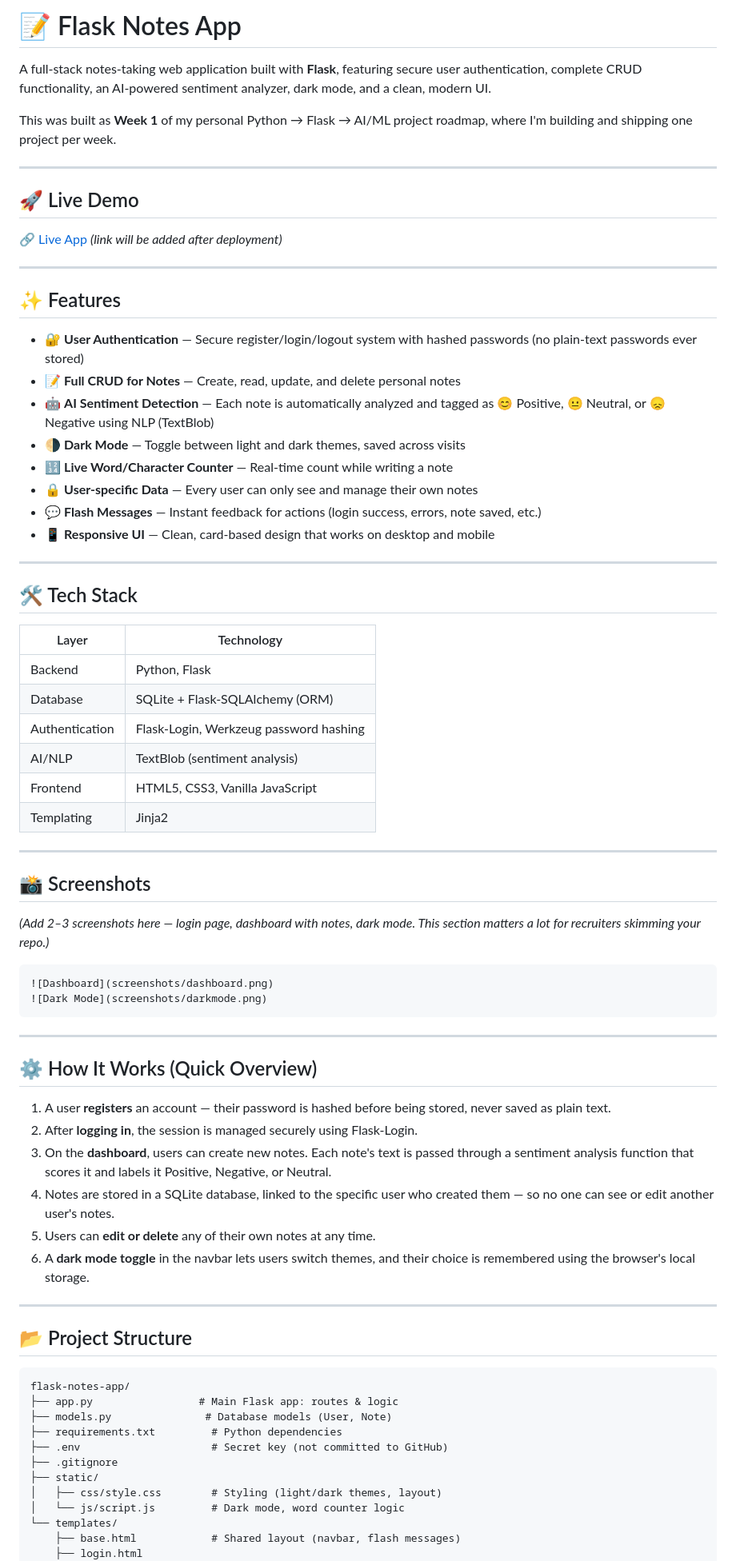
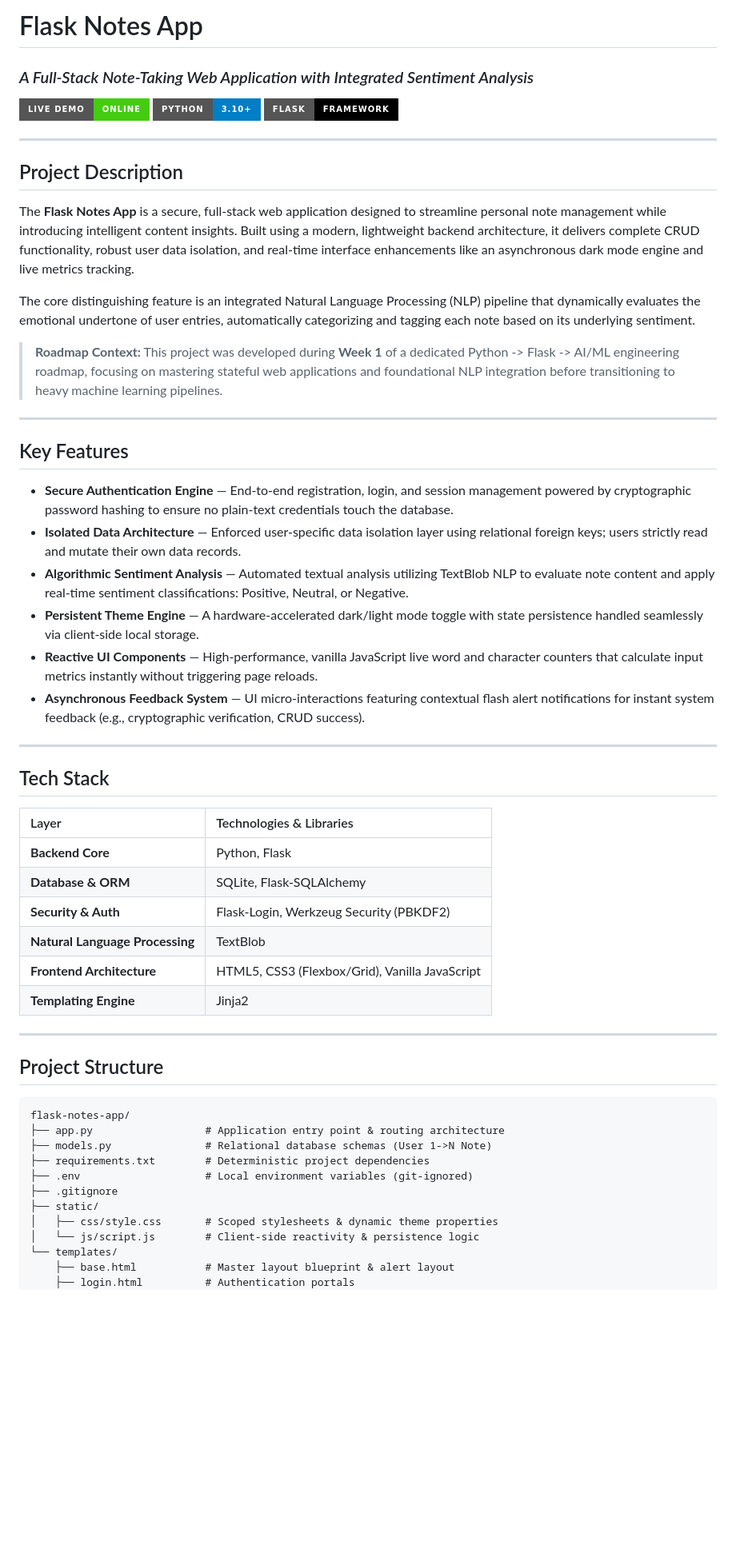
Before and after one commit to CodexxNinja/flask-notes-app, a Markdown page: README.md, the part around one of its changes. Shown at 80% size. GitHub-like rendering; badges without logos; blank space fills up the shorter version.

````diff
--- a/README.md
+++ b/README.md
@@ -1,78 +1,60 @@
-# 📝 Flask Notes App
+# Flask Notes App
 
-A full-stack notes-taking web application built with **Flask**, featuring secure user authentication, complete CRUD functionality, an AI-powered sentiment analyzer, dark mode, and a clean, modern UI.
+### *A Full-Stack Note-Taking Web Application with Integrated Sentiment Analysis*
 
-This was built as **Week 1** of my personal Python → Flask → AI/ML project roadmap, where I'm building and shipping one project per week.
+[![Live App](https://img.shields.io/badge/Live_Demo-Online-brightgreen?style=for-the-badge)](https://flask-notes-app-d3gn.onrender.com)
+[![Python](https://img.shields.io/badge/Python-3.10+-blue?style=for-the-badge)](https://www.python.org)
+[![Flask](https://img.shields.io/badge/Flask-Framework-black?style=for-the-badge)](https://flask.palletsprojects.com)
 
 ---
 
-## 🚀 Live Demo
+## Project Description
 
-🔗 [Live App](#) *(link will be added after deployment)*
+The **Flask Notes App** is a secure, full-stack web application designed to streamline personal note management while introducing intelligent content insights. Built using a modern, lightweight backend architecture, it delivers complete CRUD functionality, robust user data isolation, and real-time interface enhancements like an asynchronous dark mode engine and live metrics tracking.
+
+The core distinguishing feature is an integrated Natural Language Processing (NLP) pipeline that dynamically evaluates the emotional undertone of user entries, automatically categorizing and tagging each note based on its underlying sentiment.
+
+> **Roadmap Context:** This project was developed during **Week 1** of a dedicated Python -> Flask -> AI/ML engineering roadmap, focusing on mastering stateful web applications and foundational NLP integration before transitioning to heavy machine learning pipelines.
 
 ---
 
-## ✨ Features
+## Key Features
 
-- 🔐 **User Authentication** — Secure register/login/logout system with hashed passwords (no plain-text passwords ever stored)
-- 📝 **Full CRUD for Notes** — Create, read, update, and delete personal notes
-- 🤖 **AI Sentiment Detection** — Each note is automatically analyzed and tagged as 😊 Positive, 😐 Neutral, or 😞 Negative using NLP (TextBlob)
-- 🌗 **Dark Mode** — Toggle between light and dark themes, saved across visits
-- 🔢 **Live Word/Character Counter** — Real-time count while writing a note
-- 🔒 **User-specific Data** — Every user can only see and manage their own notes
-- 💬 **Flash Messages** — Instant feedback for actions (login success, errors, note saved, etc.)
-- 📱 **Responsive UI** — Clean, card-based design that works on desktop and mobile
+*   **Secure Authentication Engine** — End-to-end registration, login, and session management powered by cryptographic password hashing to ensure no plain-text credentials touch the database.
+*   **Isolated Data Architecture** — Enforced user-specific data isolation layer using relational foreign keys; users strictly read and mutate their own data records.
+*   **Algorithmic Sentiment Analysis** — Automated textual analysis utilizing TextBlob NLP to evaluate note content and apply real-time sentiment classifications: Positive, Neutral, or Negative.
+*   **Persistent Theme Engine** — A hardware-accelerated dark/light mode toggle with state persistence handled seamlessly via client-side local storage.
+*   **Reactive UI Components** — High-performance, vanilla JavaScript live word and character counters that calculate input metrics instantly without triggering page reloads.
+*   **Asynchronous Feedback System** — UI micro-interactions featuring contextual flash alert notifications for instant system feedback (e.g., cryptographic verification, CRUD success).
 
 ---
 
-## 🛠️ Tech Stack
+## Tech Stack
 
-| Layer | Technology |
-|---|---|
-| Backend | Python, Flask |
-| Database | SQLite + Flask-SQLAlchemy (ORM) |
-| Authentication | Flask-Login, Werkzeug password hashing |
-| AI/NLP | TextBlob (sentiment analysis) |
-| Frontend | HTML5, CSS3, Vanilla JavaScript |
-| Templating | Jinja2 |
+| Layer | Technologies & Libraries |
+| :--- | :--- |
+| **Backend Core** | Python, Flask |
+| **Database & ORM** | SQLite, Flask-SQLAlchemy |
+| **Security & Auth** | Flask-Login, Werkzeug Security (PBKDF2) |
+| **Natural Language Processing** | TextBlob |
+| **Frontend Architecture** | HTML5, CSS3 (Flexbox/Grid), Vanilla JavaScript |
+| **Templating Engine** | Jinja2 |
 
 ---
 
-## 📸 Screenshots
+## Project Structure
 
-*(Add 2–3 screenshots here — login page, dashboard with notes, dark mode. This section matters a lot for recruiters skimming your repo.)*
-
-```
-![Dashboard](screenshots/dashboard.png)
-![Dark Mode](screenshots/darkmode.png)
-```
-
----
-
-## ⚙️ How It Works (Quick Overview)
-
-1. A user **registers** an account — their password is hashed before being stored, never saved as plain text.
-2. After **logging in**, the session is managed securely using Flask-Login.
-3. On the **dashboard**, users can create new notes. Each note's text is passed through a sentiment analysis function that scores it and labels it Positive, Negative, or Neutral.
-4. Notes are stored in a SQLite database, linked to the specific user who created them — so no one can see or edit another user's notes.
-5. Users can **edit or delete** any of their own notes at any time.
-6. A **dark mode toggle** in the navbar lets users switch themes, and their choice is remembered using the browser's local storage.
-
----
-
-## 📂 Project Structure
-
-```
+```text
 flask-notes-app/
-├── app.py                 # Main Flask app: routes & logic
-├── models.py               # Database models (User, Note)
-├── requirements.txt         # Python dependencies
-├── .env                     # Secret key (not committed to GitHub)
+├── app.py                  # Application entry point & routing architecture
+├── models.py               # Relational database schemas (User 1->N Note)
+├── requirements.txt        # Deterministic project dependencies
+├── .env                    # Local environment variables (git-ignored)
 ├── .gitignore
 ├── static/
-│   ├── css/style.css        # Styling (light/dark themes, layout)
-│   └── js/script.js         # Dark mode, word counter logic
+│   ├── css/style.css       # Scoped stylesheets & dynamic theme properties
+│   └── js/script.js        # Client-side reactivity & persistence logic
 └── templates/
-    ├── base.html            # Shared layout (navbar, flash messages)
-    ├── login.html
+    ├── base.html           # Master layout blueprint & alert layout
+    ├── login.html          # Authentication portals
     ├── register.html
````
Also changed, not shown: other parts of README.md (+2 -63 lines).
